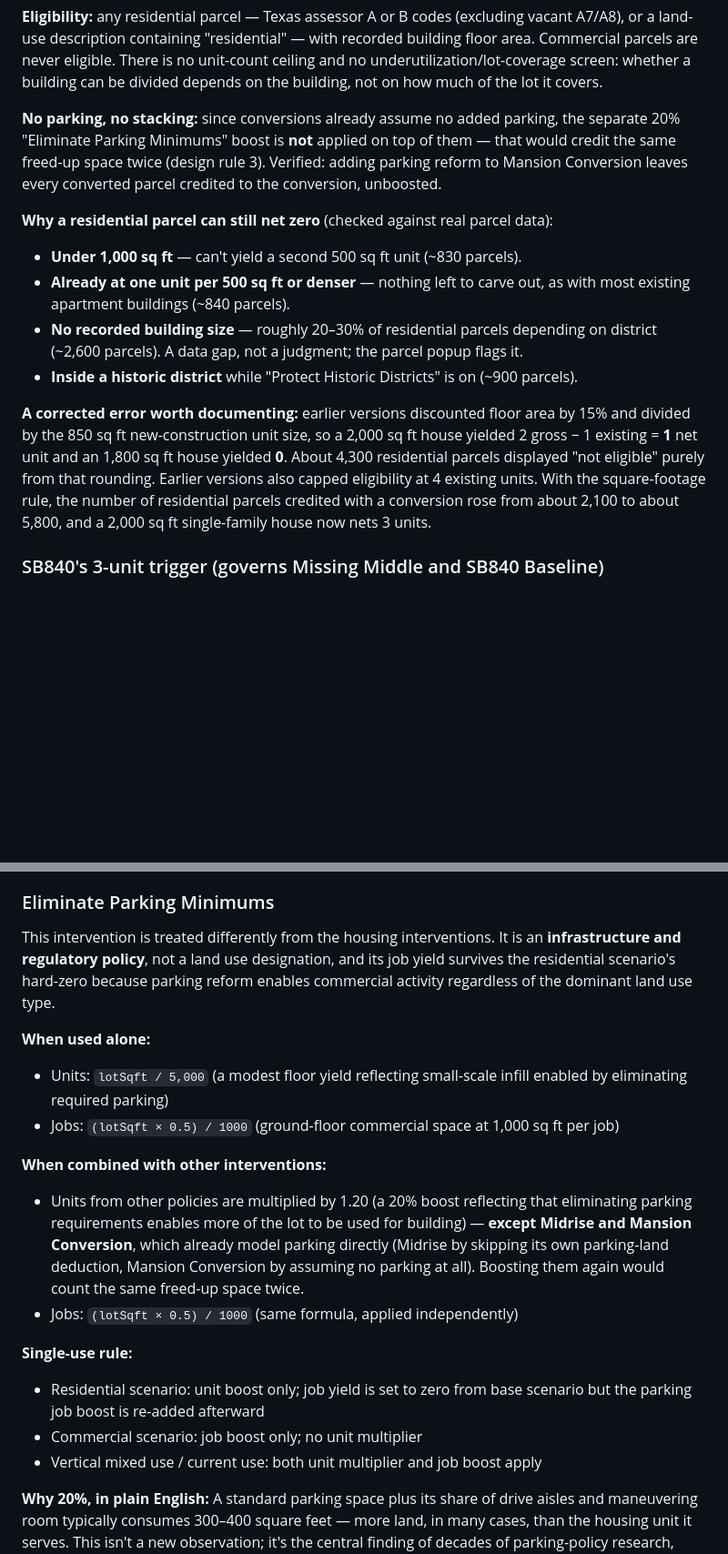
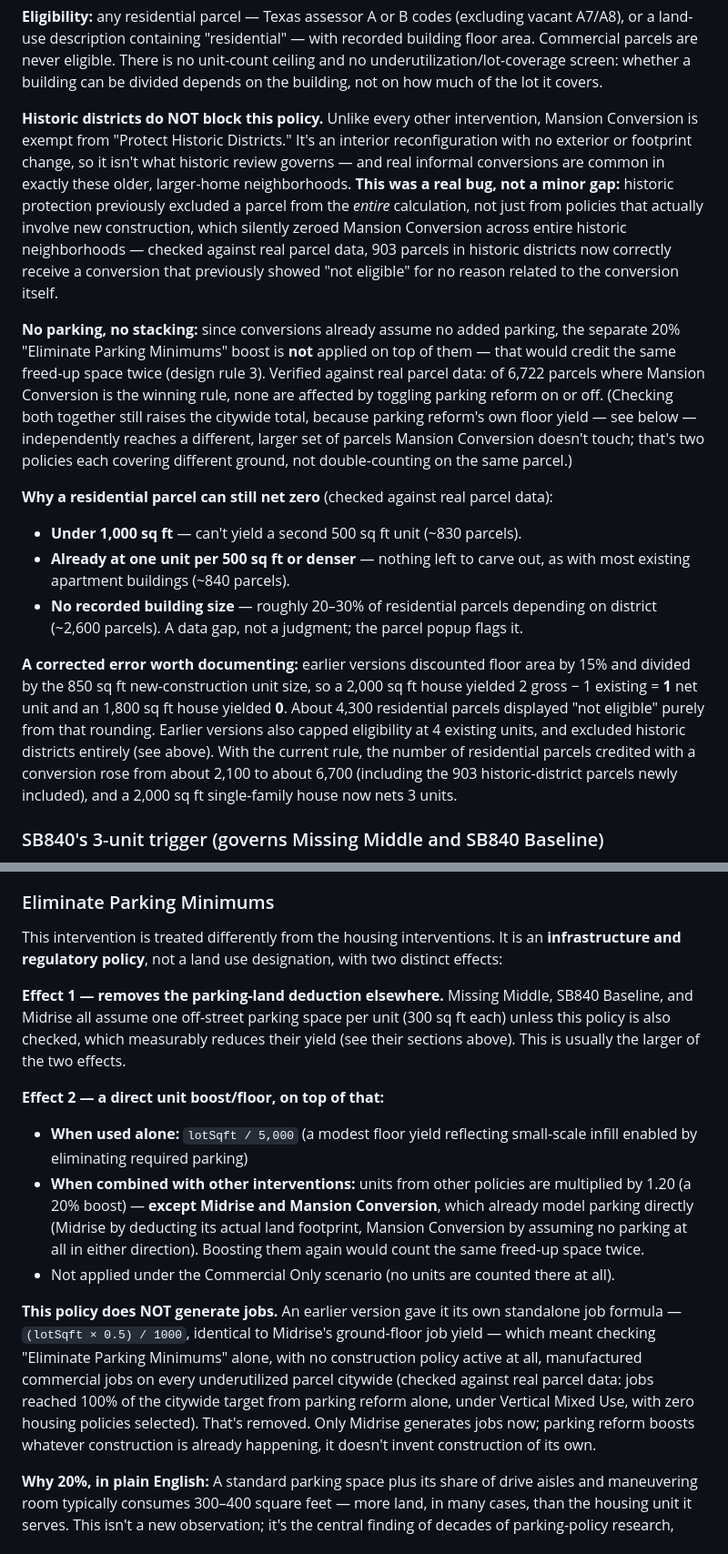
Before and after one commit to hoffmanap/housingstrategy, a Markdown page: README.md, 2 parts joined by grey strips. Shown at 91% size. Drawn GitHub-style; blank space fills up the shorter version.

```diff
--- a/README.md
+++ b/README.md
@@ -141,15 +142,16 @@ net new units = gross units − existing units   (never below 0)
 
 **Eligibility:** any residential parcel — Texas assessor A or B codes (excluding vacant A7/A8), or a land-use description containing "residential" — with recorded building floor area. Commercial parcels are never eligible. There is no unit-count ceiling and no underutilization/lot-coverage screen: whether a building can be divided depends on the building, not on how much of the lot it covers.
 
-**No parking, no stacking:** since conversions already assume no added parking, the separate 20% "Eliminate Parking Minimums" boost is **not** applied on top of them — that would credit the same freed-up space twice (design rule 3). Verified: adding parking reform to Mansion Conversion leaves every converted parcel credited to the conversion, unboosted.
+**Historic districts do NOT block this policy.** Unlike every other intervention, Mansion Conversion is exempt from "Protect Historic Districts." It's an interior reconfiguration with no exterior or footprint change, so it isn't what historic review governs — and real informal conversions are common in exactly these older, larger-home neighborhoods. **This was a real bug, not a minor gap:** historic protection previously excluded a parcel from the *entire* calculation, not just from policies that actually involve new construction, which silently zeroed Mansion Conversion across entire historic neighborhoods — checked against real parcel data, 903 parcels in historic districts now correctly receive a conversion that previously showed "not eligible" for no reason related to the conversion itself.
+
+**No parking, no stacking:** since conversions already assume no added parking, the separate 20% "Eliminate Parking Minimums" boost is **not** applied on top of them — that would credit the same freed-up space twice (design rule 3). Verified against real parcel data: of 6,722 parcels where Mansion Conversion is the winning rule, none are affected by toggling parking reform on or off. (Checking both together still raises the citywide total, because parking reform's own floor yield — see below — independently reaches a different, larger set of parcels Mansion Conversion doesn't touch; that's two policies each covering different ground, not double-counting on the same parcel.)
 
 **Why a residential parcel can still net zero** (checked against real parcel data):
 - **Under 1,000 sq ft** — can't yield a second 500 sq ft unit (~830 parcels).
 - **Already at one unit per 500 sq ft or denser** — nothing left to carve out, as with most existing apartment buildings (~840 parcels).
 - **No recorded building size** — roughly 20–30% of residential parcels depending on district (~2,600 parcels). A data gap, not a judgment; the parcel popup flags it.
-- **Inside a historic district** while "Protect Historic Districts" is on (~900 parcels).
 
-**A corrected error worth documenting:** earlier versions discounted floor area by 15% and divided by the 850 sq ft new-construction unit size, so a 2,000 sq ft house yielded 2 gross − 1 existing = **1** net unit and an 1,800 sq ft house yielded **0**. About 4,300 residential parcels displayed "not eligible" purely from that rounding. Earlier versions also capped eligibility at 4 existing units. With the square-footage rule, the number of residential parcels credited with a conversion rose from about 2,100 to about 5,800, and a 2,000 sq ft single-family house now nets 3 units.
+**A corrected error worth documenting:** earlier versions discounted floor area by 15% and divided by the 850 sq ft new-construction unit size, so a 2,000 sq ft house yielded 2 gross − 1 existing = **1** net unit and an 1,800 sq ft house yielded **0**. About 4,300 residential parcels displayed "not eligible" purely from that rounding. Earlier versions also capped eligibility at 4 existing units, and excluded historic districts entirely (see above). With the current rule, the number of residential parcels credited with a conversion rose from about 2,100 to about 6,700 (including the 903 historic-district parcels newly included), and a 2,000 sq ft single-family house now nets 3 units.
 
 ### SB840's 3-unit trigger (governs Missing Middle and SB840 Baseline)
 
@@ -219,20 +223,16 @@ This is modeled as its own opt-in checkbox rather than an always-on baseline, ev
 **Both figures are adjustable.** Rather than lock in defaults we can't fully validate, the tool exposes both as sliders under "Model Assumptions (Advanced)" in the sidebar (500–1,400 sq ft/unit, 250–2,000 sq ft/job), each with inline guidance on which direction to move them and why. Refining this into use-specific job densities (matched to what's actually zoned or plausible per parcel) would still be a meaningful improvement to a future version of this model — the sliders let a user approximate that manually in the meantime.
 
 ### Eliminate Parking Minimums
-This intervention is treated differently from the housing interventions. It is an **infrastructure and regulatory policy**, not a land use designation, and its job yield survives the residential scenario's hard-zero because parking reform enables commercial activity regardless of the dominant land use type.
+This intervention is treated differently from the housing interventions. It is an **infrastructure and regulatory policy**, not a land use designation, with two distinct effects:
 
-**When used alone:**
-- Units: `lotSqft / 5,000` (a modest floor yield reflecting small-scale infill enabled by eliminating required parking)
-- Jobs: `(lotSqft × 0.5) / 1000` (ground-floor commercial space at 1,000 sq ft per job)
+**Effect 1 — removes the parking-land deduction elsewhere.** Missing Middle, SB840 Baseline, and Midrise all assume one off-street parking space per unit (300 sq ft each) unless this policy is also checked, which measurably reduces their yield (see their sections above). This is usually the larger of the two effects.
 
-**When combined with other interventions:**
-- Units from other policies are multiplied by 1.20 (a 20% boost reflecting that eliminating parking requirements enables more of the lot to be used for building) — **except Midrise and Mansion Conversion**, which already model parking directly (Midrise by skipping its own parking-land deduction, Mansion Conversion by assuming no parking at all). Boosting them again would count the same freed-up space twice.
-- Jobs: `(lotSqft × 0.5) / 1000` (same formula, applied independently)
+**Effect 2 — a direct unit boost/floor, on top of that:**
+- **When used alone:** `lotSqft / 5,000` (a modest floor yield reflecting small-scale infill enabled by eliminating required parking)
+- **When combined with other interventions:** units from other policies are multiplied by 1.20 (a 20% boost) — **except Midrise and Mansion Conversion**, which already model parking directly (Midrise by deducting its actual land footprint, Mansion Conversion by assuming no parking at all in either direction). Boosting them again would count the same freed-up space twice.
+- Not applied under the Commercial Only scenario (no units are counted there at all).
 
-**Single-use rule:**
-- Residential scenario: unit boost only; job yield is set to zero from base scenario but the parking job boost is re-added afterward
-- Commercial scenario: job boost only; no unit multiplier
-- Vertical mixed use / current use: both unit multiplier and job boost apply
+**This policy does NOT generate jobs.** An earlier version gave it its own standalone job formula — `(lotSqft × 0.5) / 1000`, identical to Midrise's ground-floor job yield — which meant checking "Eliminate Parking Minimums" alone, with no construction policy active at all, manufactured commercial jobs on every underutilized parcel citywide (checked against real parcel data: jobs reached 100% of the citywide target from parking reform alone, under Vertical Mixed Use, with zero housing policies selected). That's removed. Only Midrise generates jobs now; parking reform boosts whatever construction is already happening, it doesn't invent construction of its own.
 
 **Why 20%, in plain English:** A standard parking space plus its share of drive aisles and maneuvering room typically consumes 300–400 square feet — more land, in many cases, than the housing unit it serves. This isn't a new observation; it's the central finding of decades of parking-policy research, most notably UCLA planning professor Donald Shoup's *The High Cost of Free Parking*, which documents how minimum parking requirements convert a large share of a typical development site into space for cars rather than people, and how removing that mandate frees up buildable area for housing or commercial space instead ([Shoup, "The Trouble with Minimum Parking Requirements," *Transportation Research Part A*, 1999](https://www.vtpi.org/shoup.pdf)).
 
```
Also changed, not shown: other parts of README.md (+11 -6 lines).
